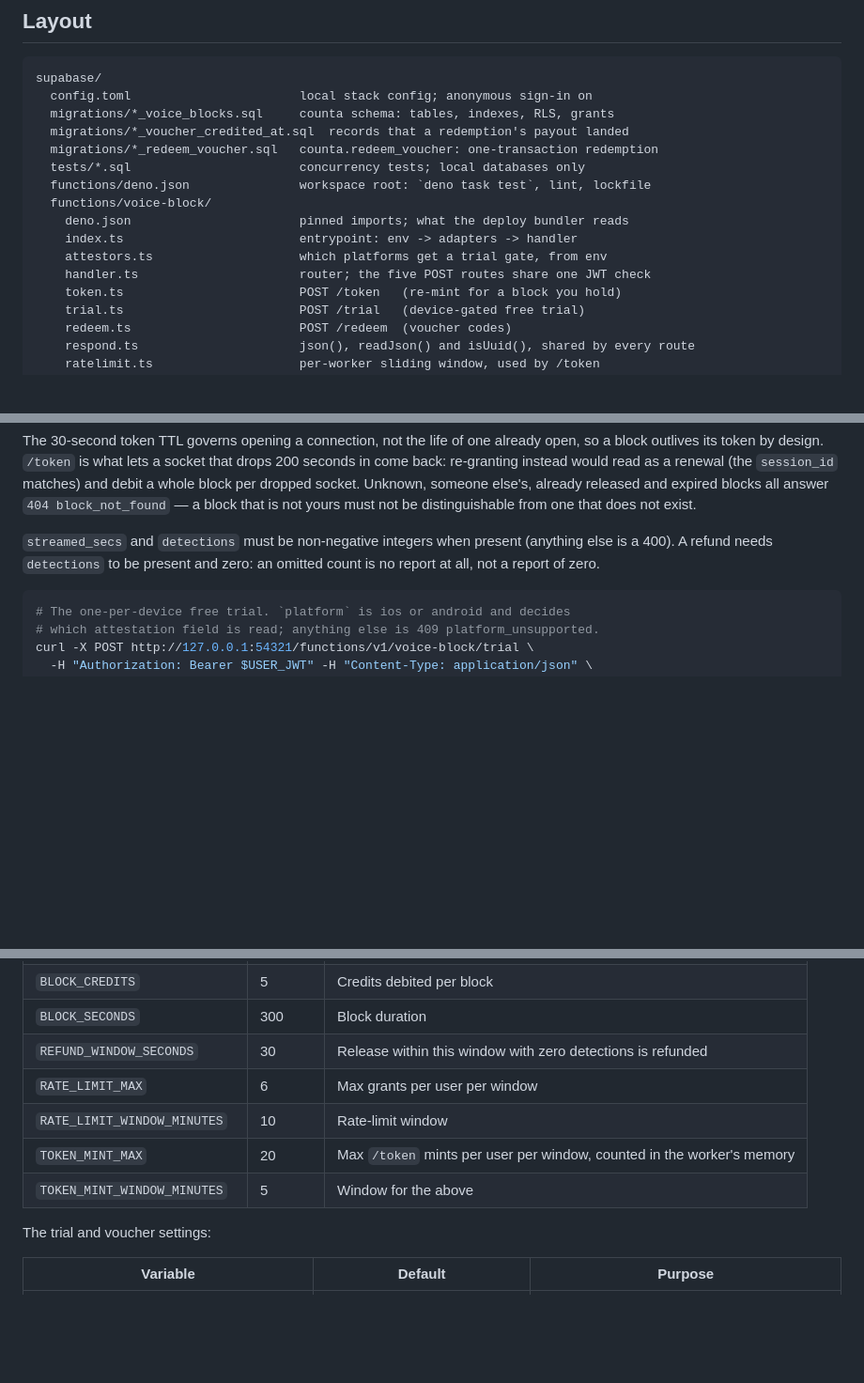
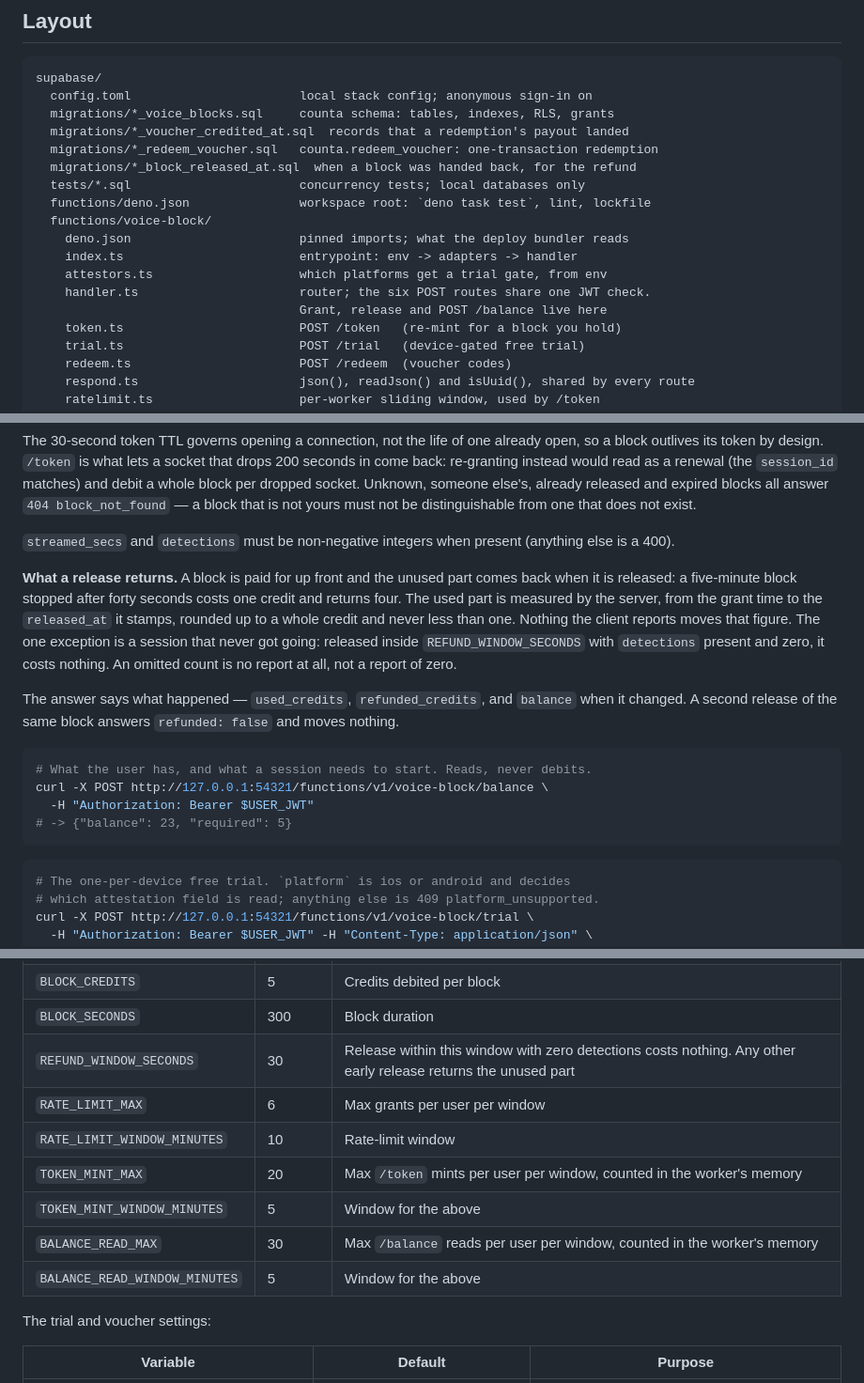
Before and after one commit to olamide226/counta, a Markdown page: supabase/README.md, 3 parts joined by grey strips. Shown at 94% size. Rendered like a GitHub page; blank space fills up the shorter version.

Commit message:
docs: how voice minutes are charged, returned and shown

````diff
--- a/supabase/README.md
+++ b/supabase/README.md
@@ -28,13 +28,15 @@ supabase/
   migrations/*_voice_blocks.sql     counta schema: tables, indexes, RLS, grants
   migrations/*_voucher_credited_at.sql  records that a redemption's payout landed
   migrations/*_redeem_voucher.sql   counta.redeem_voucher: one-transaction redemption
+  migrations/*_block_released_at.sql  when a block was handed back, for the refund
   tests/*.sql                       concurrency tests; local databases only
   functions/deno.json               workspace root: `deno task test`, lint, lockfile
   functions/voice-block/
     deno.json                       pinned imports; what the deploy bundler reads
     index.ts                        entrypoint: env -> adapters -> handler
     attestors.ts                    which platforms get a trial gate, from env
-    handler.ts                      router; the five POST routes share one JWT check
+    handler.ts                      router; the six POST routes share one JWT check.
+                                    Grant, release and POST /balance live here
     token.ts                        POST /token   (re-mint for a block you hold)
     trial.ts                        POST /trial   (device-gated free trial)
     redeem.ts                       POST /redeem  (voucher codes)
@@ -118,8 +120,27 @@ answer `404 block_not_found` — a block that is not yours must not be
 distinguishable from one that does not exist.
 
 `streamed_secs` and `detections` must be non-negative integers when present
-(anything else is a 400). A refund needs `detections` to be present and zero:
-an omitted count is no report at all, not a report of zero.
+(anything else is a 400).
+
+**What a release returns.** A block is paid for up front and the unused part
+comes back when it is released: a five-minute block stopped after forty
+seconds costs one credit and returns four. The used part is measured by the
+server, from the grant time to the `released_at` it stamps, rounded up to a
+whole credit and never less than one. Nothing the client reports moves that
+figure. The one exception is a session that never got going: released inside
+`REFUND_WINDOW_SECONDS` with `detections` present and zero, it costs nothing.
+An omitted count is no report at all, not a report of zero.
+
+The answer says what happened — `used_credits`, `refunded_credits`, and
+`balance` when it changed. A second release of the same block answers
+`refunded: false` and moves nothing.
+
+```bash
+# What the user has, and what a session needs to start. Reads, never debits.
+curl -X POST http://127.0.0.1:54321/functions/v1/voice-block/balance \
+  -H "Authorization: Bearer $USER_JWT"
+# -> {"balance": 23, "required": 5}
+```
 
 ```bash
 # The one-per-device free trial. `platform` is ios or android and decides
@@ -187,11 +208,13 @@ Injected by the runtime (do not set): `SUPABASE_URL`,
 | `REVENUECAT_CURRENCY_CODE` | `VOICE` | Virtual currency code for voice credits |
 | `BLOCK_CREDITS` | 5 | Credits debited per block |
 | `BLOCK_SECONDS` | 300 | Block duration |
-| `REFUND_WINDOW_SECONDS` | 30 | Release within this window with zero detections is refunded |
+| `REFUND_WINDOW_SECONDS` | 30 | Release within this window with zero detections costs nothing. Any other early release returns the unused part |
 | `RATE_LIMIT_MAX` | 6 | Max grants per user per window |
 | `RATE_LIMIT_WINDOW_MINUTES` | 10 | Rate-limit window |
 | `TOKEN_MINT_MAX` | 20 | Max `/token` mints per user per window, counted in the worker's memory |
 | `TOKEN_MINT_WINDOW_MINUTES` | 5 | Window for the above |
+| `BALANCE_READ_MAX` | 30 | Max `/balance` reads per user per window, counted in the worker's memory |
+| `BALANCE_READ_WINDOW_MINUTES` | 5 | Window for the above |
 
 The trial and voucher settings:
 
````
Also changed, not shown: CLAUDE.md (+6 -3 lines).
